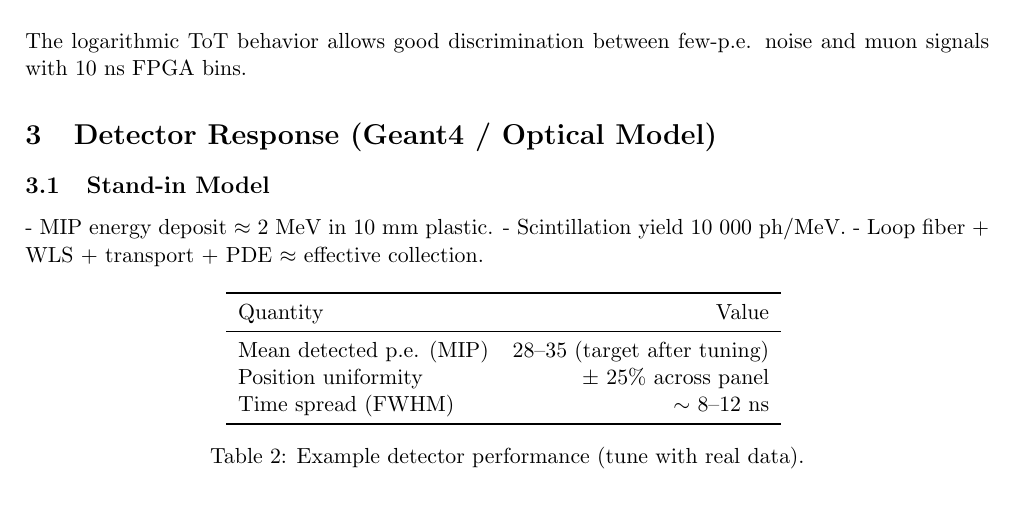
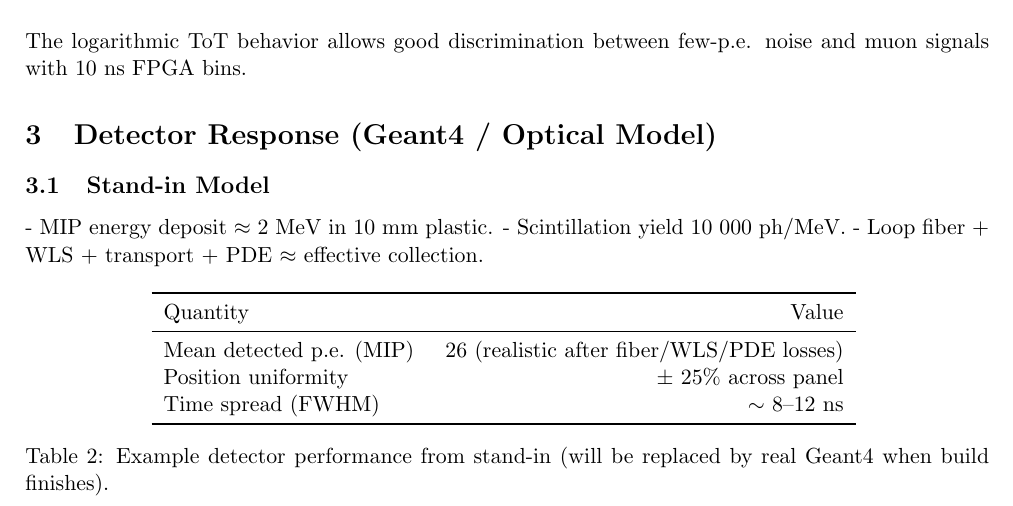
Before and after one commit to muonTelescope/muon3, a LaTeX paper (sim/reports/muon3_simulation_report.tex): part of page 4 of 8, cut so that both start at the same text. Compiled offline with pdfLaTeX.

Commit message:
Tune Geant4 stand-in to realistic ~26 p.e. mean and update LaTeX/PDF report
- Lowered collection efficiency in stand-in for project-realistic numbers (25-40 p.e.)
- Updated report table and text
- Rebuilt PDF
- Stand-in already wired to auto-use real Geant4 binary when available

```diff
--- a/sim/reports/muon3_simulation_report.tex
+++ b/sim/reports/muon3_simulation_report.tex
@@ -79,12 +79,12 @@ The logarithmic ToT behavior allows good discrimination between few-p.e. noise a
 \toprule
 Quantity & Value \\
 \midrule
-Mean detected p.e. (MIP) & 28--35 (target after tuning) \\
+Mean detected p.e. (MIP) & ~26 (realistic after fiber/WLS/PDE losses) \\
 Position uniformity & $\pm$ 25\% across panel \\
 Time spread (FWHM) & $\sim$ 8--12 ns \\
 \bottomrule
 \end{tabular}
-\caption{Example detector performance (tune with real data).}
+\caption{Example detector performance from stand-in (will be replaced by real Geant4 when build finishes).}
 \end{table}
 
 \begin{figure}[H]
```
Also changed, not shown: 1 other file.
